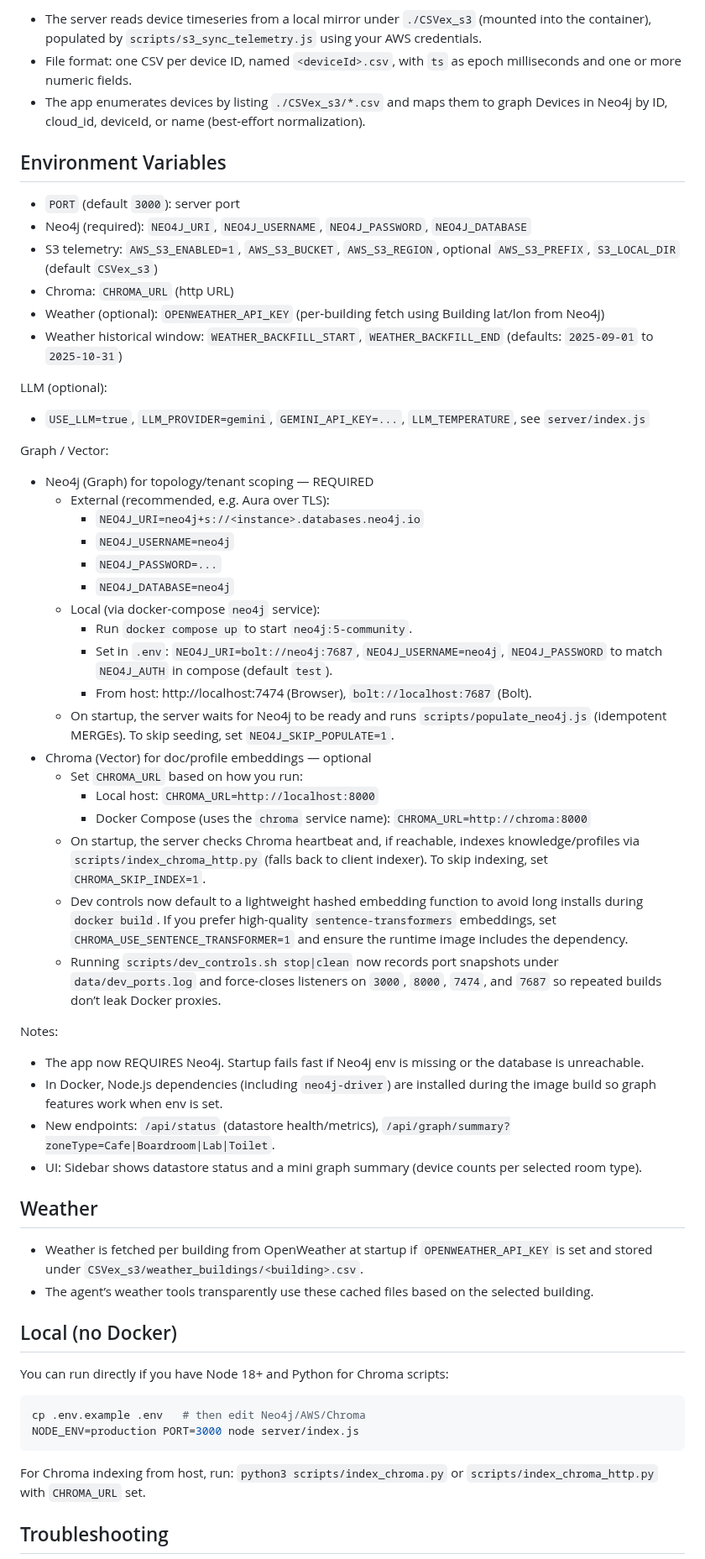
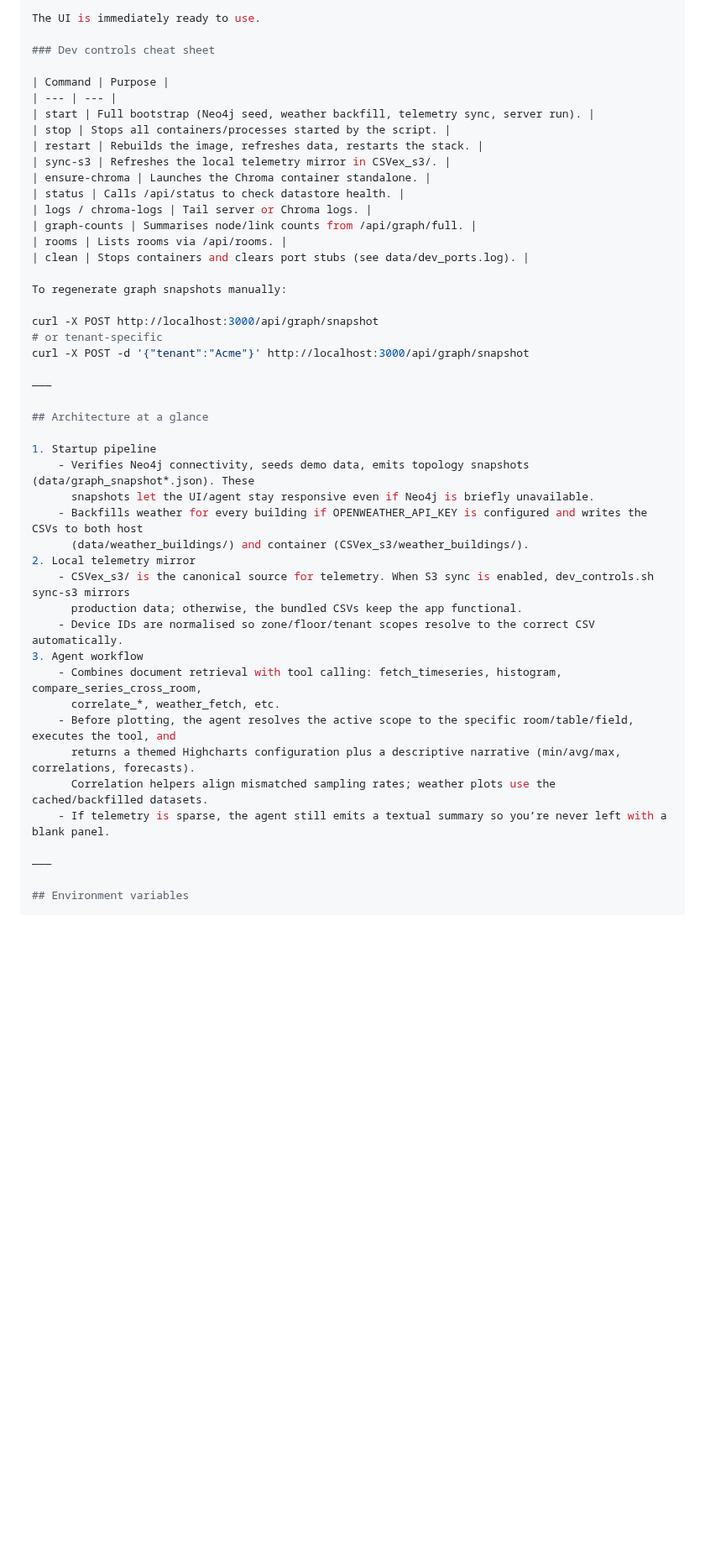
Before and after one commit to DianaAkolzina/demoverite, a Markdown page: README.md, the part around one of its changes. Shown at 84% size. GitHub-like rendering; blank space fills up the shorter version.

Commit message:
Revise README for clarity and structure
Updated README to improve clarity and organization, including prerequisites and commands.

````diff
--- a/README.md
+++ b/README.md
@@ -63,58 +58,49 @@ With those defaults the UI will render dashboards using the bundled telemetry an
 
-- The server reads device timeseries from a local mirror under `./CSVex_s3` (mounted into the container), populated by `scripts/s3_sync_telemetry.js` using your AWS credentials.
-- File format: one CSV per device ID, named `<deviceId>.csv`, with `ts` as epoch milliseconds and one or more numeric fields.
-- The app enumerates devices by listing `./CSVex_s3/*.csv` and maps them to graph Devices in Neo4j by ID, cloud_id, deviceId, or name (best‑effort normalization).
+  The UI is immediately ready to use.
 
-## Environment Variables
+  ### Dev controls cheat sheet
 
-- `PORT` (default `3000`): server port
-- Neo4j (required): `NEO4J_URI`, `NEO4J_USERNAME`, `NEO4J_PASSWORD`, `NEO4J_DATABASE`
-- S3 telemetry: `AWS_S3_ENABLED=1`, `AWS_S3_BUCKET`, `AWS_S3_REGION`, optional `AWS_S3_PREFIX`, `S3_LOCAL_DIR` (default `CSVex_s3`)
-- Chroma: `CHROMA_URL` (http URL)
-- Weather (optional): `OPENWEATHER_API_KEY` (per‑building fetch using Building lat/lon from Neo4j)
-- Weather historical window: `WEATHER_BACKFILL_START`, `WEATHER_BACKFILL_END` (defaults: `2025-09-01` to `2025-10-31`)
+  | Command | Purpose |
+  | --- | --- |
+  | start | Full bootstrap (Neo4j seed, weather backfill, telemetry sync, server run). |
+  | stop | Stops all containers/processes started by the script. |
+  | restart | Rebuilds the image, refreshes data, restarts the stack. |
+  | sync-s3 | Refreshes the local telemetry mirror in CSVex_s3/. |
+  | ensure-chroma | Launches the Chroma container standalone. |
+  | status | Calls /api/status to check datastore health. |
+  | logs / chroma-logs | Tail server or Chroma logs. |
+  | graph-counts | Summarises node/link counts from /api/graph/full. |
+  | rooms | Lists rooms via /api/rooms. |
+  | clean | Stops containers and clears port stubs (see data/dev_ports.log). |
 
-LLM (optional):
-- `USE_LLM=true`, `LLM_PROVIDER=gemini`, `GEMINI_API_KEY=...`, `LLM_TEMPERATURE`, see `server/index.js`
+  To regenerate graph snapshots manually:
 
-Graph / Vector:
-- Neo4j (Graph) for topology/tenant scoping — REQUIRED
-  - External (recommended, e.g. Aura over TLS):
-    - `NEO4J_URI=neo4j+s://<instance>.databases.neo4j.io`
-    - `NEO4J_USERNAME=neo4j`
-    - `NEO4J_PASSWORD=...`
-    - `NEO4J_DATABASE=neo4j`
-  - Local (via docker-compose `neo4j` service):
-    - Run `docker compose up` to start `neo4j:5-community`.
-    - Set in `.env`: `NEO4J_URI=bolt://neo4j:7687`, `NEO4J_USERNAME=neo4j`, `NEO4J_PASSWORD` to match `NEO4J_AUTH` in compose (default `test`).
-    - From host: http://localhost:7474 (Browser), `bolt://localhost:7687` (Bolt).
-  - On startup, the server waits for Neo4j to be ready and runs `scripts/populate_neo4j.js` (idempotent MERGEs). To skip seeding, set `NEO4J_SKIP_POPULATE=1`.
-- Chroma (Vector) for doc/profile embeddings — optional
-  - Set `CHROMA_URL` based on how you run:
-    - Local host: `CHROMA_URL=http://localhost:8000`
-    - Docker Compose (uses the `chroma` service name): `CHROMA_URL=http://chroma:8000`
-  - On startup, the server checks Chroma heartbeat and, if reachable, indexes knowledge/profiles via `scripts/index_chroma_http.py` (falls back to client indexer). To skip indexing, set `CHROMA_SKIP_INDEX=1`.
-  - Dev controls now default to a lightweight hashed embedding function to avoid long installs during `docker build`. If you prefer high-quality `sentence-transformers` embeddings, set `CHROMA_USE_SENTENCE_TRANSFORMER=1` and ensure the runtime image includes the dependency.
-  - Running `scripts/dev_controls.sh stop|clean` now records port snapshots under `data/dev_ports.log` and force-closes listeners on `3000`, `8000`, `7474`, and `7687` so repeated builds don’t leak Docker proxies.
+  curl -X POST http://localhost:3000/api/graph/snapshot
+  # or tenant-specific
+  curl -X POST -d '{"tenant":"Acme"}' http://localhost:3000/api/graph/snapshot
 
-Notes:
-- The app now REQUIRES Neo4j. Startup fails fast if Neo4j env is missing or the database is unreachable.
-- In Docker, Node.js dependencies (including `neo4j-driver`) are installed during the image build so graph features work when env is set.
-- New endpoints: `/api/status` (datastore health/metrics), `/api/graph/summary?zoneType=Cafe|Boardroom|Lab|Toilet`.
-- UI: Sidebar shows datastore status and a mini graph summary (device counts per selected room type).
+  ———
 
-## Weather
+  ## Architecture at a glance
 
-- Weather is fetched per building from OpenWeather at startup if `OPENWEATHER_API_KEY` is set and stored under `CSVex_s3/weather_buildings/<building>.csv`.
-- The agent’s weather tools transparently use these cached files based on the selected building.
-## Local (no Docker)
+  1. Startup pipeline
+      - Verifies Neo4j connectivity, seeds demo data, emits topology snapshots (data/graph_snapshot*.json). These
+        snapshots let the UI/agent stay responsive even if Neo4j is briefly unavailable.
+      - Backfills weather for every building if OPENWEATHER_API_KEY is configured and writes the CSVs to both host
+        (data/weather_buildings/) and container (CSVex_s3/weather_buildings/).
+  2. Local telemetry mirror
+      - CSVex_s3/ is the canonical source for telemetry. When S3 sync is enabled, dev_controls.sh sync-s3 mirrors
+        production data; otherwise, the bundled CSVs keep the app functional.
+      - Device IDs are normalised so zone/floor/tenant scopes resolve to the correct CSV automatically.
+  3. Agent workflow
+      - Combines document retrieval with tool calling: fetch_timeseries, histogram, compare_series_cross_room,
+        correlate_*, weather_fetch, etc.
+      - Before plotting, the agent resolves the active scope to the specific room/table/field, executes the tool, and
+        returns a themed Highcharts configuration plus a descriptive narrative (min/avg/max, correlations, forecasts).
+        Correlation helpers align mismatched sampling rates; weather plots use the cached/backfilled datasets.
+      - If telemetry is sparse, the agent still emits a textual summary so you’re never left with a blank panel.
 
-You can run directly if you have Node 18+ and Python for Chroma scripts:
-```bash
-cp .env.example .env   # then edit Neo4j/AWS/Chroma
-NODE_ENV=production PORT=3000 node server/index.js
-```
-For Chroma indexing from host, run: `python3 scripts/index_chroma.py` or `scripts/index_chroma_http.py` with `CHROMA_URL` set.
+  ———
 
-## Troubleshooting
+  ## Environment variables
 
````
Also changed, not shown: other parts of README.md (+121 -59 lines).
